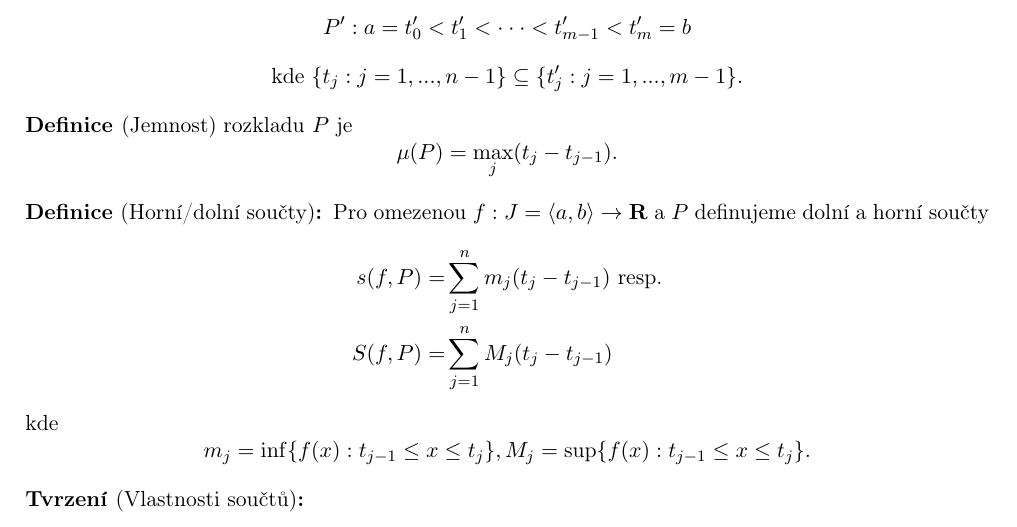
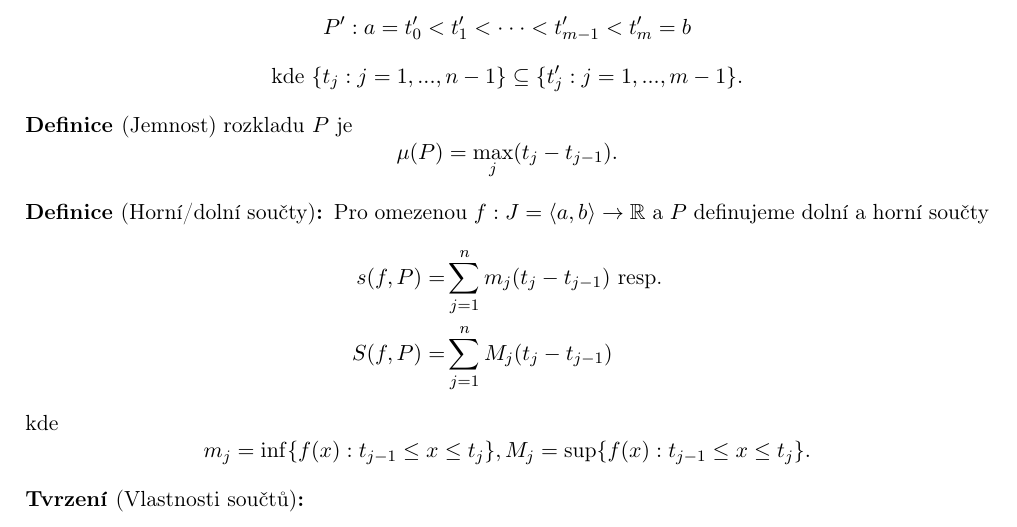
Before and after one commit to 3O11/ma2-poznamky, a LaTeX document (Chapters/08-opakovani.tex): part of page 1 of 3, cut so that both start at the same text. Compiled offline with pdfLaTeX.

Commit message:
changed mathbf to mathbb

```diff
--- a/Chapters/08-opakovani.tex
+++ b/Chapters/08-opakovani.tex
@@ -22,7 +22,7 @@
 \end{definitionnodot}
 
 \begin{definition}[Horní/dolní součty]
-	Pro omezenou $f:J=\left<a,b\right> \rightarrow \mathbf{R} $ a $P$ definujeme dolní a horní součty
+	Pro omezenou $f:J=\left<a,b\right> \rightarrow \mathbb{R} $ a $P$ definujeme dolní a horní součty
 	\begin{align*}
 	    s(f,P) = & \sum^n_{j=1} m_j(t_j-t_{j-1}) \text{ resp.}\\
 	    S(f,P) = & \sum^n_{j=1} M_j(t_j-t_{j-1})
```
